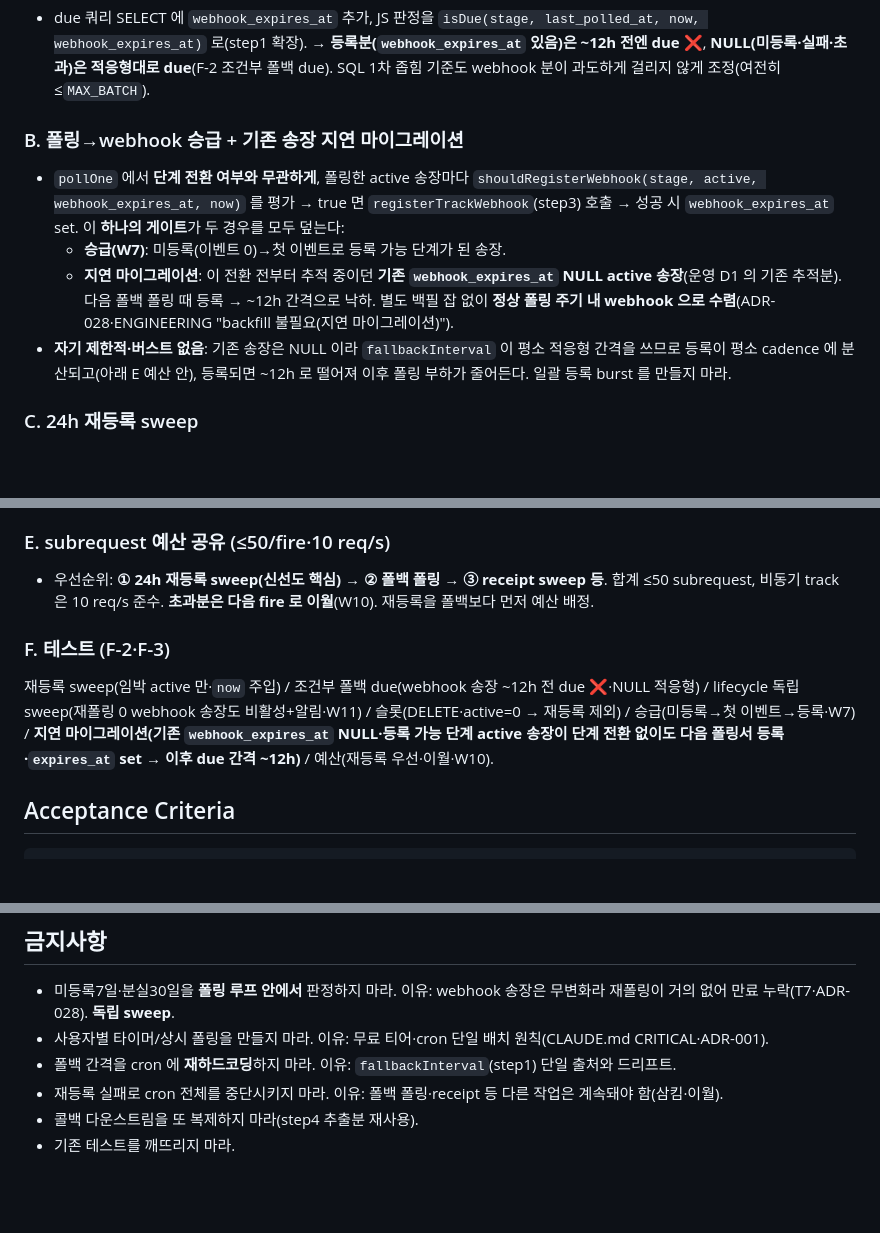
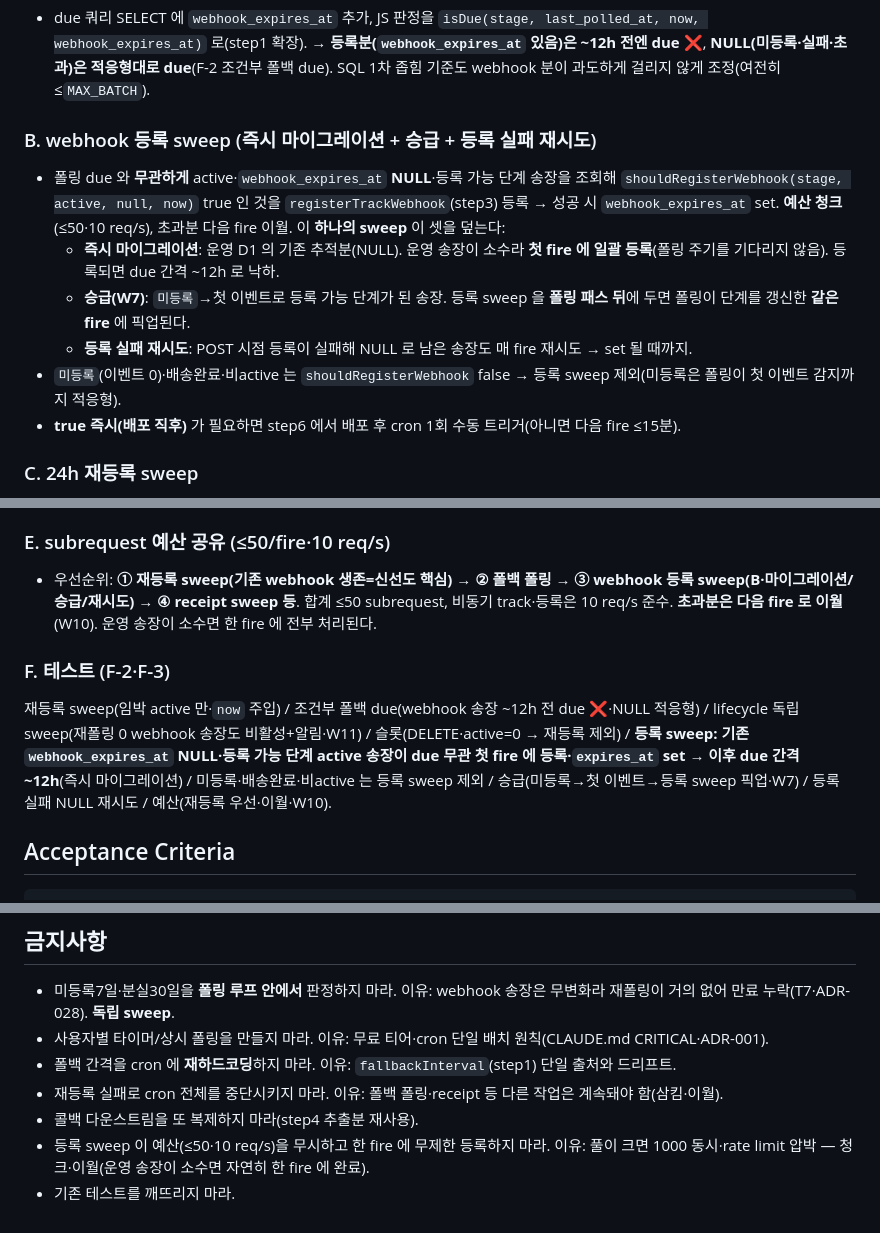
Before and after one commit to jini520/unboxing, a Markdown page: phases/15-backend-v0-webhook-first/step5.md, 3 parts joined by grey strips. GitHub-like rendering; blank space fills up the shorter version.

Commit message:
chore(harness): phase 15 step5·6 — 즉시 마이그레이션(등록 sweep)
step5 B 를 "폴링 due 무관 cron webhook 등록 sweep"으로 재작성 — 즉시
마이그레이션 + 승급(W7) + 등록 실패 재시도를 한 sweep 으로 덮음, 예산 청크.
E 우선순위에 등록 sweep 추가, F 테스트·금지(예산 무시 등록 금지) 갱신.
step6 에 기존 송장 즉시 마이그레이션 확인(수동 트리거·pending count) 추가.

Co-Authored-By: Claude Opus 4.8 <noreply@anthropic.com>

```diff
--- a/phases/15-backend-v0-webhook-first/step5.md
+++ b/phases/15-backend-v0-webhook-first/step5.md
@@ -20,12 +20,14 @@ cron 을 **신선도 1차에서 유지보수+저빈도 폴백**으로 전환한
 
 - due 쿼리 SELECT 에 `webhook_expires_at` 추가, JS 판정을 `isDue(stage, last_polled_at, now, webhook_expires_at)` 로(step1 확장). → **등록분(`webhook_expires_at` 있음)은 ~12h 전엔 due ❌**, **NULL(미등록·실패·초과)은 적응형대로 due**(F-2 조건부 폴백 due). SQL 1차 좁힘 기준도 webhook 분이 과도하게 걸리지 않게 조정(여전히 ≤`MAX_BATCH`).
 
-### B. 폴링→webhook 승급 + 기존 송장 지연 마이그레이션
+### B. webhook 등록 sweep (즉시 마이그레이션 + 승급 + 등록 실패 재시도)
 
-- `pollOne` 에서 **단계 전환 여부와 무관하게**, 폴링한 active 송장마다 `shouldRegisterWebhook(stage, active, webhook_expires_at, now)` 를 평가 → true 면 `registerTrackWebhook`(step3) 호출 → 성공 시 `webhook_expires_at` set. 이 **하나의 게이트**가 두 경우를 모두 덮는다:
-  - **승급(W7)**: 미등록(이벤트 0)→첫 이벤트로 등록 가능 단계가 된 송장.
-  - **지연 마이그레이션**: 이 전환 전부터 추적 중이던 **기존 `webhook_expires_at` NULL active 송장**(운영 D1 의 기존 추적분). 다음 폴백 폴링 때 등록 → ~12h 간격으로 낙하. 별도 백필 잡 없이 **정상 폴링 주기 내 webhook 으로 수렴**(ADR-028·ENGINEERING "backfill 불필요(지연 마이그레이션)").
-- **자기 제한적·버스트 없음**: 기존 송장은 NULL 이라 `fallbackInterval` 이 평소 적응형 간격을 쓰므로 등록이 평소 cadence 에 분산되고(아래 E 예산 안), 등록되면 ~12h 로 떨어져 이후 폴링 부하가 줄어든다. 일괄 등록 burst 를 만들지 마라.
+- 폴링 due 와 **무관하게** active·`webhook_expires_at` **NULL**·등록 가능 단계 송장을 조회해 `shouldRegisterWebhook(stage, active, null, now)` true 인 것을 `registerTrackWebhook`(step3) 등록 → 성공 시 `webhook_expires_at` set. **예산 청크**(≤50·10 req/s), 초과분 다음 fire 이월. 이 **하나의 sweep** 이 셋을 덮는다:
+  - **즉시 마이그레이션**: 운영 D1 의 기존 추적분(NULL). 운영 송장이 소수라 **첫 fire 에 일괄 등록**(폴링 주기를 기다리지 않음). 등록되면 due 간격 ~12h 로 낙하.
+  - **승급(W7)**: `미등록`→첫 이벤트로 등록 가능 단계가 된 송장. 등록 sweep 을 **폴링 패스 뒤**에 두면 폴링이 단계를 갱신한 **같은 fire** 에 픽업된다.
+  - **등록 실패 재시도**: POST 시점 등록이 실패해 NULL 로 남은 송장도 매 fire 재시도 → set 될 때까지.
+- `미등록`(이벤트 0)·배송완료·비active 는 `shouldRegisterWebhook` false → 등록 sweep 제외(미등록은 폴링이 첫 이벤트 감지까지 적응형).
+- **true 즉시(배포 직후)** 가 필요하면 step6 에서 배포 후 cron 1회 수동 트리거(아니면 다음 fire ≤15분).
 
 ### C. 24h 재등록 sweep
 
@@ -38,11 +40,11 @@ cron 을 **신선도 1차에서 유지보수+저빈도 폴백**으로 전환한
 
 ### E. subrequest 예산 공유 (≤50/fire·10 req/s)
 
-- 우선순위: **① 24h 재등록 sweep(신선도 핵심) → ② 폴백 폴링 → ③ receipt sweep 등**. 합계 ≤50 subrequest, 비동기 track 은 10 req/s 준수. **초과분은 다음 fire 로 이월**(W10). 재등록을 폴백보다 먼저 예산 배정.
+- 우선순위: **① 재등록 sweep(기존 webhook 생존=신선도 핵심) → ② 폴백 폴링 → ③ webhook 등록 sweep(B·마이그레이션/승급/재시도) → ④ receipt sweep 등**. 합계 ≤50 subrequest, 비동기 track·등록은 10 req/s 준수. **초과분은 다음 fire 로 이월**(W10). 운영 송장이 소수면 한 fire 에 전부 처리된다.
 
 ### F. 테스트 (F-2·F-3)
 
-재등록 sweep(임박 active 만·`now` 주입) / 조건부 폴백 due(webhook 송장 ~12h 전 due ❌·NULL 적응형) / lifecycle 독립 sweep(재폴링 0 webhook 송장도 비활성+알림·W11) / 슬롯(DELETE·active=0 → 재등록 제외) / 승급(미등록→첫 이벤트→등록·W7) / **지연 마이그레이션(기존 `webhook_expires_at` NULL·등록 가능 단계 active 송장이 단계 전환 없이도 다음 폴링서 등록·`expires_at` set → 이후 due 간격 ~12h)** / 예산(재등록 우선·이월·W10).
+재등록 sweep(임박 active 만·`now` 주입) / 조건부 폴백 due(webhook 송장 ~12h 전 due ❌·NULL 적응형) / lifecycle 독립 sweep(재폴링 0 webhook 송장도 비활성+알림·W11) / 슬롯(DELETE·active=0 → 재등록 제외) / **등록 sweep: 기존 `webhook_expires_at` NULL·등록 가능 단계 active 송장이 due 무관 첫 fire 에 등록·`expires_at` set → 이후 due 간격 ~12h**(즉시 마이그레이션) / 미등록·배송완료·비active 는 등록 sweep 제외 / 승급(미등록→첫 이벤트→등록 sweep 픽업·W7) / 등록 실패 NULL 재시도 / 예산(재등록 우선·이월·W10).
 
 ## Acceptance Criteria
 
@@ -68,4 +70,5 @@ npm run verify   # typecheck + test (app + worker + harness) 모두 통과
 - 폴백 간격을 cron 에 **재하드코딩**하지 마라. 이유: `fallbackInterval`(step1) 단일 출처와 드리프트.
 - 재등록 실패로 cron 전체를 중단시키지 마라. 이유: 폴백 폴링·receipt 등 다른 작업은 계속돼야 함(삼킴·이월).
 - 콜백 다운스트림을 또 복제하지 마라(step4 추출분 재사용).
+- 등록 sweep 이 예산(≤50·10 req/s)을 무시하고 한 fire 에 무제한 등록하지 마라. 이유: 풀이 크면 1000 동시·rate limit 압박 — 청크·이월(운영 송장이 소수면 자연히 한 fire 에 완료).
 - 기존 테스트를 깨뜨리지 마라.
```
Also changed, not shown: phases/15-backend-v0-webhook-first/step6.md (+9 -0 lines).
